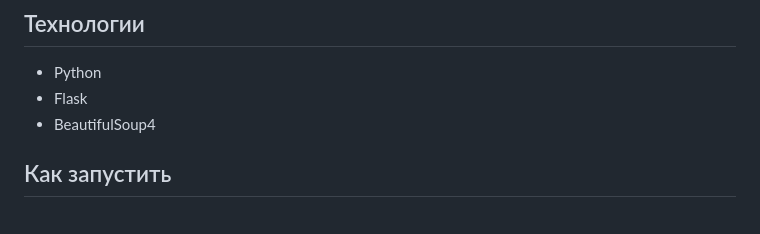
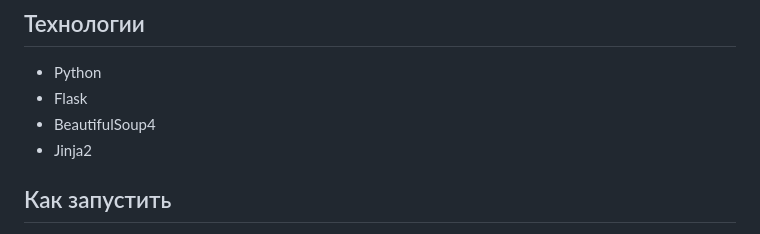
Before and after one commit to YaNesyTortiK/Kodik-Download-Watch, a Markdown page: README.MD, the part around the change. GitHub-like rendering.

Commit message:
Little fix in readme

```diff
--- a/README.MD
+++ b/README.MD
@@ -7,6 +7,7 @@
 * Python
 * Flask
 * BeautifulSoup4
+* Jinja2
 
 ## Как запустить
 
```
